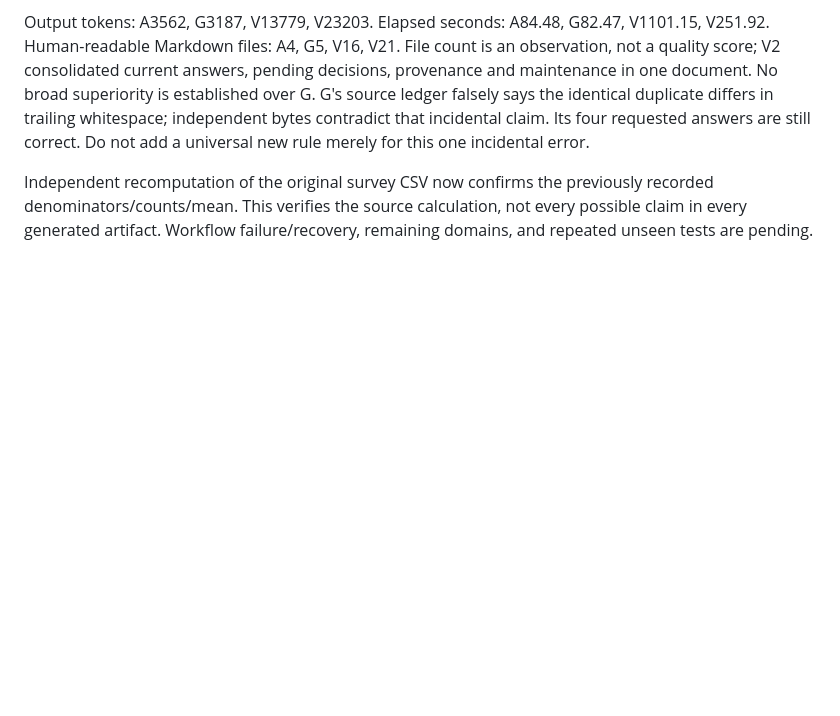
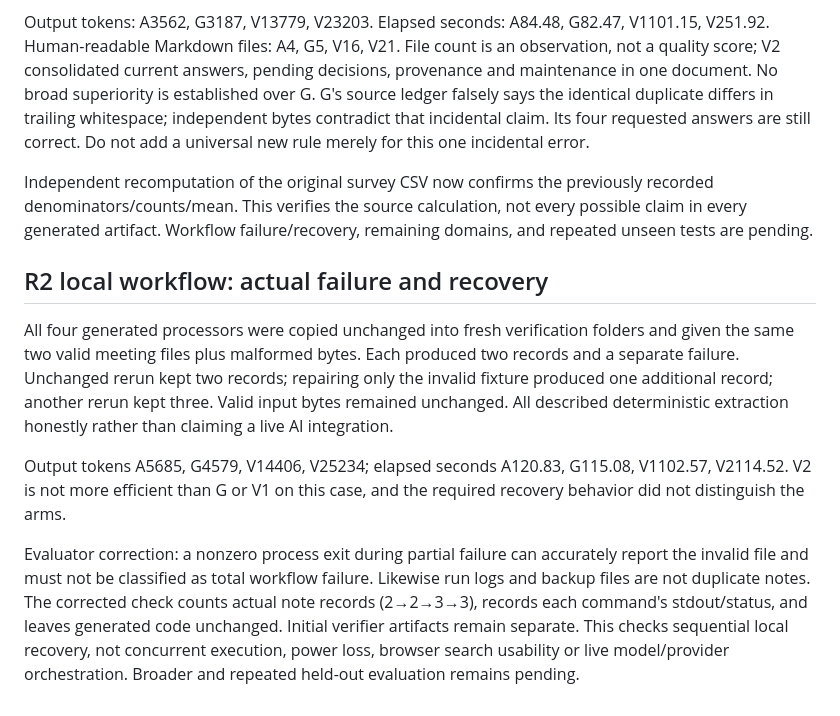
Before and after one commit to dawwnforu/intent-compiler-skill, a Markdown page: docs/v2-iterations.md, the part around the change. GitHub-like rendering; blank space fills up the shorter version.

Commit message:
Record independent workflow recovery trials without overstating gains

```diff
--- a/docs/v2-iterations.md
+++ b/docs/v2-iterations.md
@@ -33,3 +33,11 @@ Four fresh runs used identical synthetic conflicting records and four natural-la
 Output tokens: A3562, G3187, V13779, V23203. Elapsed seconds: A84.48, G82.47, V1101.15, V251.92. Human-readable Markdown files: A4, G5, V16, V21. File count is an observation, not a quality score; V2 consolidated current answers, pending decisions, provenance and maintenance in one document. No broad superiority is established over G. G's source ledger falsely says the identical duplicate differs in trailing whitespace; independent bytes contradict that incidental claim. Its four requested answers are still correct. Do not add a universal new rule merely for this one incidental error.
 
 Independent recomputation of the original survey CSV now confirms the previously recorded denominators/counts/mean. This verifies the source calculation, not every possible claim in every generated artifact. Workflow failure/recovery, remaining domains, and repeated unseen tests are pending.
+
+## R2 local workflow: actual failure and recovery
+
+All four generated processors were copied unchanged into fresh verification folders and given the same two valid meeting files plus malformed bytes. Each produced two records and a separate failure. Unchanged rerun kept two records; repairing only the invalid fixture produced one additional record; another rerun kept three. Valid input bytes remained unchanged. All described deterministic extraction honestly rather than claiming a live AI integration.
+
+Output tokens A5685, G4579, V14406, V25234; elapsed seconds A120.83, G115.08, V1102.57, V2114.52. V2 is not more efficient than G or V1 on this case, and the required recovery behavior did not distinguish the arms.
+
+Evaluator correction: a nonzero process exit during partial failure can accurately report the invalid file and must not be classified as total workflow failure. Likewise run logs and backup files are not duplicate notes. The corrected check counts actual note records (2→2→3→3), records each command's stdout/status, and leaves generated code unchanged. Initial verifier artifacts remain separate. This checks sequential local recovery, not concurrent execution, power loss, browser search usability or live model/provider orchestration. Broader and repeated held-out evaluation remains pending.
```
